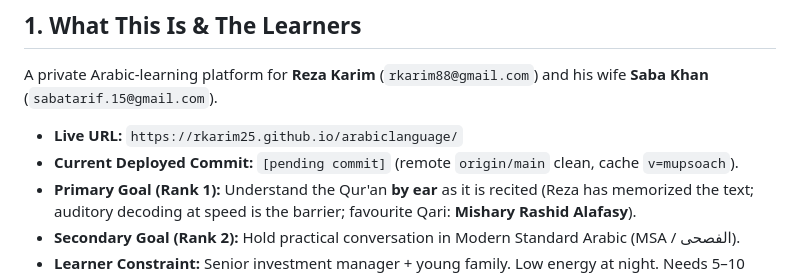
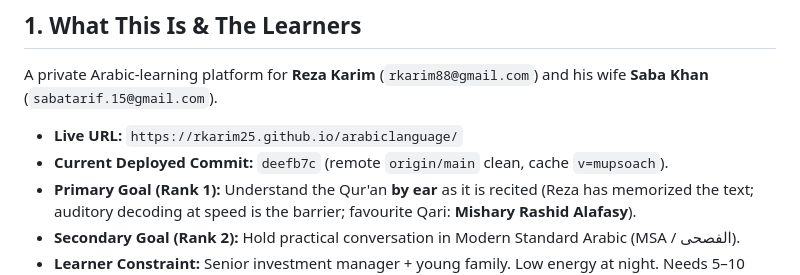
Before and after one commit to rkarim25/arabiclanguage, a Markdown page: HANDOVER.md, the part around the change. Drawn GitHub-style.

Commit message:
docs: update HANDOVER commit hash to deefb7c

```diff
--- a/HANDOVER.md
+++ b/HANDOVER.md
@@ -8,7 +8,7 @@
 
 A private Arabic-learning platform for **Reza Karim** (`rkarim88@gmail.com`) and his wife **Saba Khan** (`sabatarif.15@gmail.com`).
 - **Live URL:** `https://rkarim25.github.io/arabiclanguage/`
-- **Current Deployed Commit:** `[pending commit]` (remote `origin/main` clean, cache `v=mupsoach`).
+- **Current Deployed Commit:** `deefb7c` (remote `origin/main` clean, cache `v=mupsoach`).
 - **Primary Goal (Rank 1):** Understand the Qur'an **by ear** as it is recited (Reza has memorized the text; auditory decoding at speed is the barrier; favourite Qari: **Mishary Rashid Alafasy**).
 - **Secondary Goal (Rank 2):** Hold practical conversation in Modern Standard Arabic (MSA / الفصحى).
 - **Learner Constraint:** Senior investment manager + young family. Low energy at night. Needs 5–10 minute zero-friction, decision-free sittings.
```
